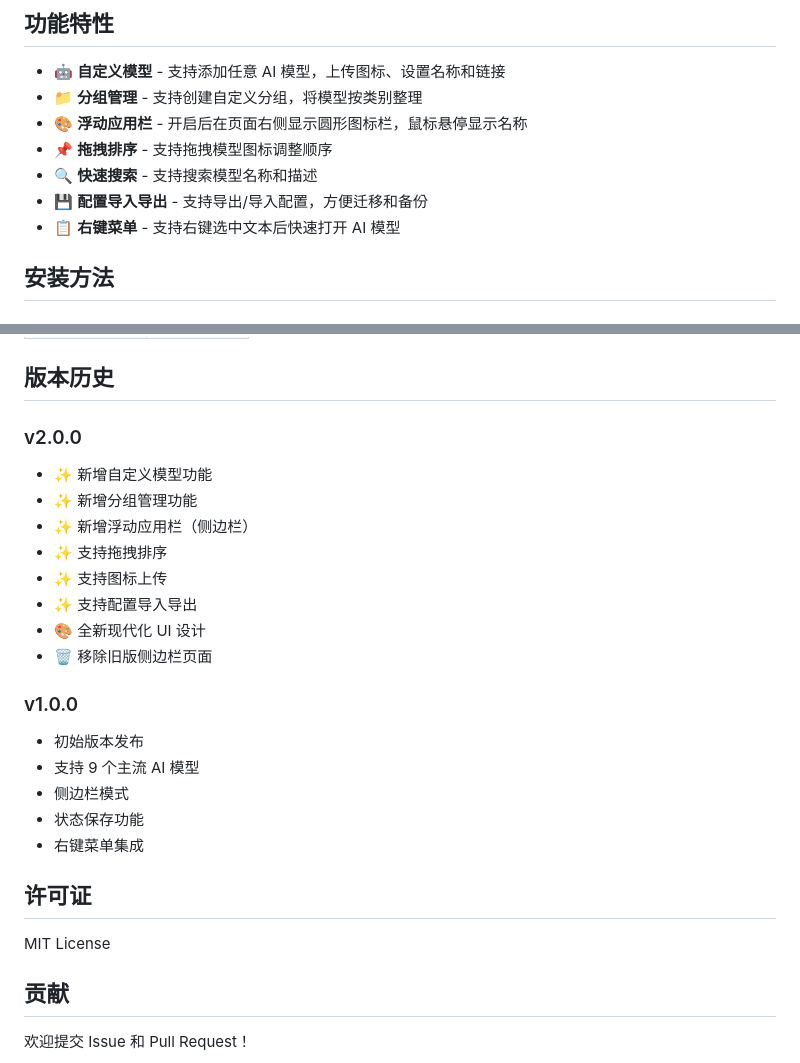
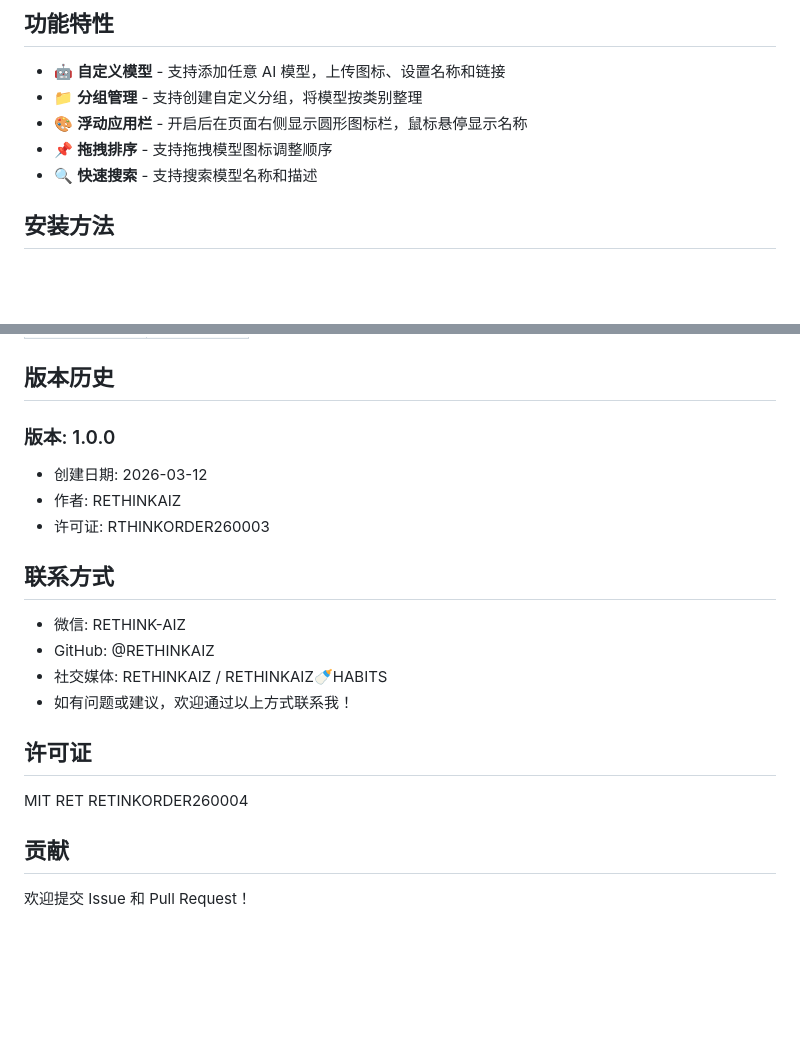
Before and after one commit to RETHINKAIZ/ChatBotHub, a Markdown page: README.md, 2 parts joined by grey strips. Rendered like a GitHub page; blank space fills up the shorter version.

```diff
--- a/README.md
+++ b/README.md
@@ -23,8 +23,7 @@
 - 🎨 **浮动应用栏** - 开启后在页面右侧显示圆形图标栏，鼠标悬停显示名称
 - 📌 **拖拽排序** - 支持拖拽模型图标调整顺序
 - 🔍 **快速搜索** - 支持搜索模型名称和描述
-- 💾 **配置导入导出** - 支持导出/导入配置，方便迁移和备份
-- 📋 **右键菜单** - 支持右键选中文本后快速打开 AI 模型
+
 
 ## 安装方法
 
@@ -148,26 +147,21 @@ ChatBotHub/
 
 ## 版本历史
 
-### v2.0.0
-- ✨ 新增自定义模型功能
-- ✨ 新增分组管理功能
-- ✨ 新增浮动应用栏（侧边栏）
-- ✨ 支持拖拽排序
-- ✨ 支持图标上传
-- ✨ 支持配置导入导出
-- 🎨 全新现代化 UI 设计
-- 🗑️ 移除旧版侧边栏页面
+### 版本: 1.0.0
+- 创建日期: 2026-03-12
+- 作者: RETHINKAIZ
+- 许可证: RTHINKORDER260003
 
-### v1.0.0
-- 初始版本发布
-- 支持 9 个主流 AI 模型
-- 侧边栏模式
-- 状态保存功能
-- 右键菜单集成
+## 联系方式
+
+- 微信: RETHINK-AIZ
+- GitHub: @RETHINKAIZ
+- 社交媒体: RETHINKAIZ / RETHINKAIZ🍼HABITS
+- 如有问题或建议，欢迎通过以上方式联系我！
 
 ## 许可证
 
-MIT License
+MIT RET RETINKORDER260004
 
 ## 贡献
 
```
Also changed, not shown: other parts of README.md (+1 -1 lines).
